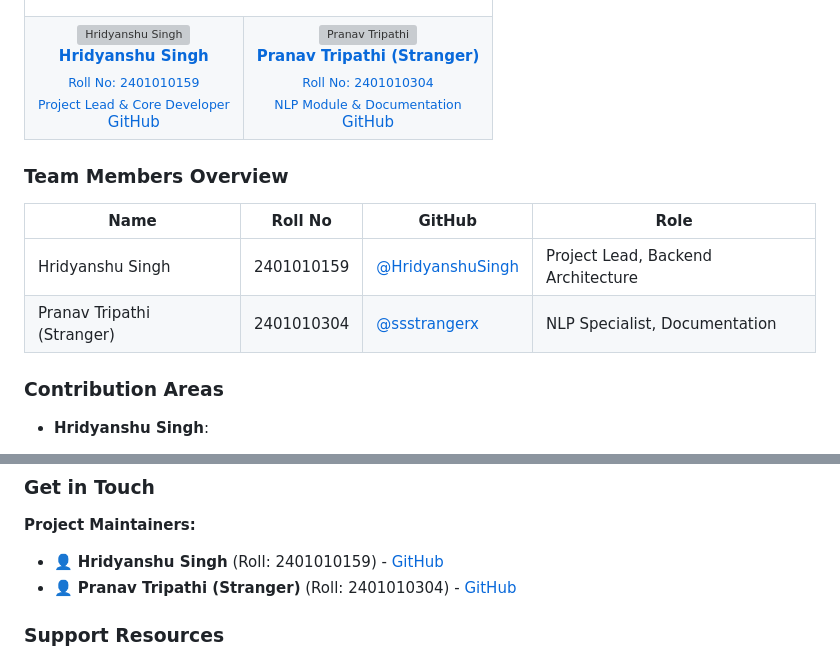
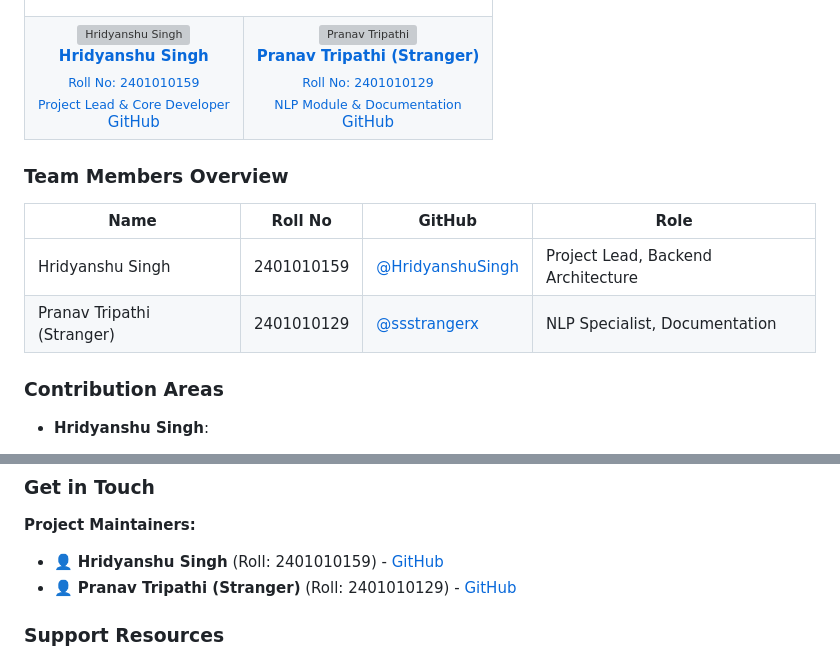
Before and after one commit to Aryanmishra007/PROJECT-Tech-Nexus, a Markdown page: README.md, 2 parts joined by grey strips. Drawn GitHub-style; grey boxes are pictures that could not be loaded.

```diff
--- a/README.md
+++ b/README.md
@@ -702,7 +702,7 @@ We appreciate the contributions of the following developers:
         <br />
         <b>Pranav Tripathi (Stranger)</b>
         <br />
-        <sub>Roll No: 2401010304</sub>
+        <sub>Roll No: 2401010129</sub>
         <br />
         <sub>NLP Module & Documentation</sub>
         <br />
@@ -716,7 +716,7 @@ We appreciate the contributions of the following developers:
 | Name | Roll No | GitHub | Role |
 |------|---------|--------|------|
 | Hridyanshu Singh | 2401010159 | [@HridyanshuSingh](https://github.com/HridyanshuSingh) | Project Lead, Backend Architecture |
-| Pranav Tripathi (Stranger) | 2401010304 | [@ssstrangerx](https://github.com/ssstrangerx) | NLP Specialist, Documentation |
+| Pranav Tripathi (Stranger) | 2401010129 | [@ssstrangerx](https://github.com/ssstrangerx) | NLP Specialist, Documentation |
 
 ### Contribution Areas
 - **Hridyanshu Singh**:
@@ -763,7 +763,7 @@ copies of the Software...
 
 **Project Maintainers:**
 - 👤 **Hridyanshu Singh** (Roll: 2401010159) - [GitHub](https://github.com/HridyanshuSingh)
-- 👤 **Pranav Tripathi (Stranger)** (Roll: 2401010304) - [GitHub](https://github.com/ssstrangerx)
+- 👤 **Pranav Tripathi (Stranger)** (Roll: 2401010129) - [GitHub](https://github.com/ssstrangerx)
 
 ### Support Resources
 
```
